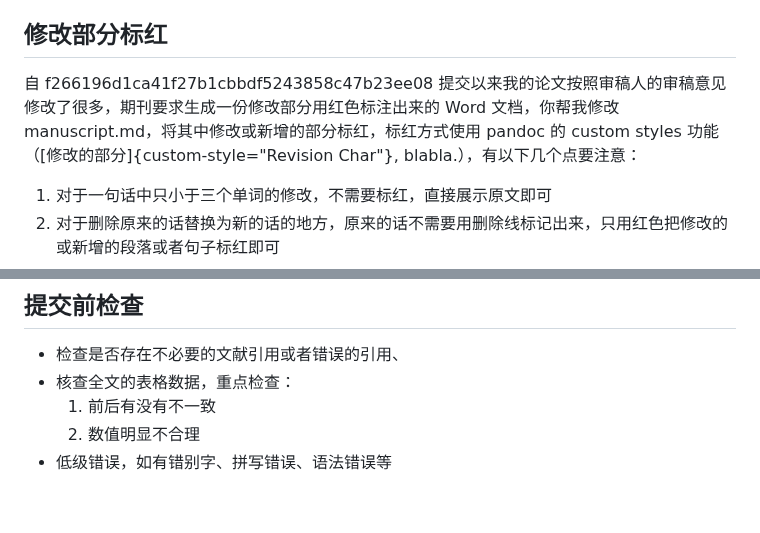
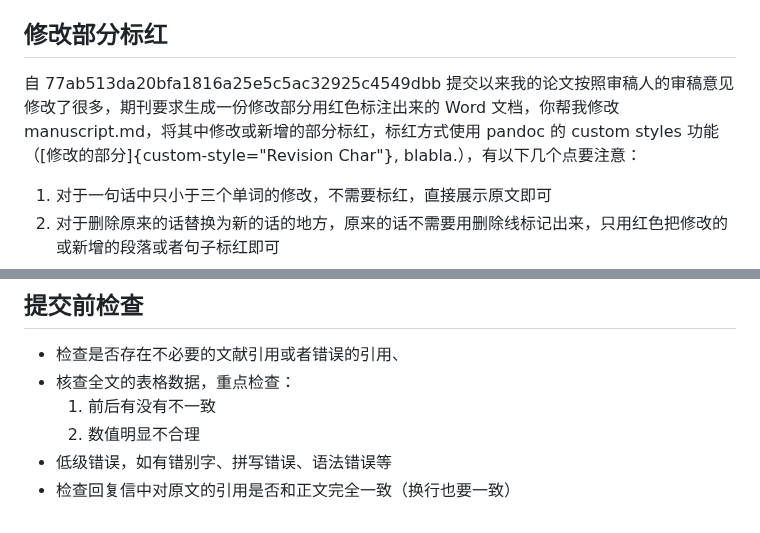
Before and after one commit to cesaryuan/pandoc-manuscript-template, a Markdown page: template/.agents/一些常用的提示词片段.md, 2 parts joined by grey strips. Rendered like a GitHub page.

Commit message:
fix: 更新修改部分标红的提交记录和检查项

```diff
--- a/template/.agents/一些常用的提示词片段.md
+++ b/template/.agents/一些常用的提示词片段.md
@@ -18,7 +18,7 @@
 
 ## 修改部分标红
 
-自 f266196d1ca41f27b1cbbdf5243858c47b23ee08 提交以来我的论文按照审稿人的审稿意见修改了很多，期刊要求生成一份修改部分用红色标注出来的 Word 文档，你帮我修改 manuscript.md，将其中修改或新增的部分标红，标红方式使用 pandoc 的 custom styles 功能（[修改的部分]{custom-style="Revision Char"}, blabla.），有以下几个点要注意：
+自 77ab513da20bfa1816a25e5c5ac32925c4549dbb 提交以来我的论文按照审稿人的审稿意见修改了很多，期刊要求生成一份修改部分用红色标注出来的 Word 文档，你帮我修改 manuscript.md，将其中修改或新增的部分标红，标红方式使用 pandoc 的 custom styles 功能（[修改的部分]{custom-style="Revision Char"}, blabla.），有以下几个点要注意：
 1. 对于一句话中只小于三个单词的修改，不需要标红，直接展示原文即可
 2. 对于删除原来的话替换为新的话的地方，原来的话不需要用删除线标记出来，只用红色把修改的或新增的段落或者句子标红即可
 3. 对于修改或新增的图片（只有图片内容修改算作修改，图片大小修改不算），把该图片对应的题注标红
@@ -44,3 +44,4 @@ would produce a file with “Get out” styled with character style Emphatically
   1. 前后有没有不一致
   2. 数值明显不合理
 - 低级错误，如有错别字、拼写错误、语法错误等
+- 检查回复信中对原文的引用是否和正文完全一致（换行也要一致）
```
